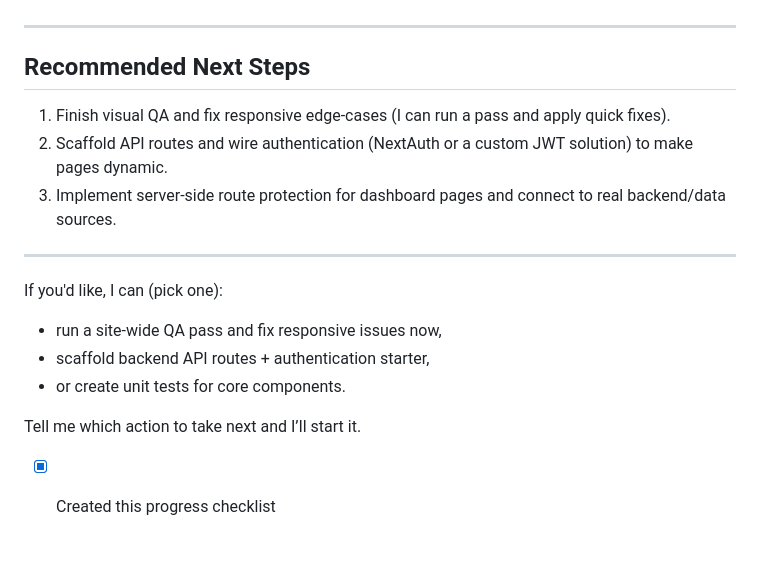
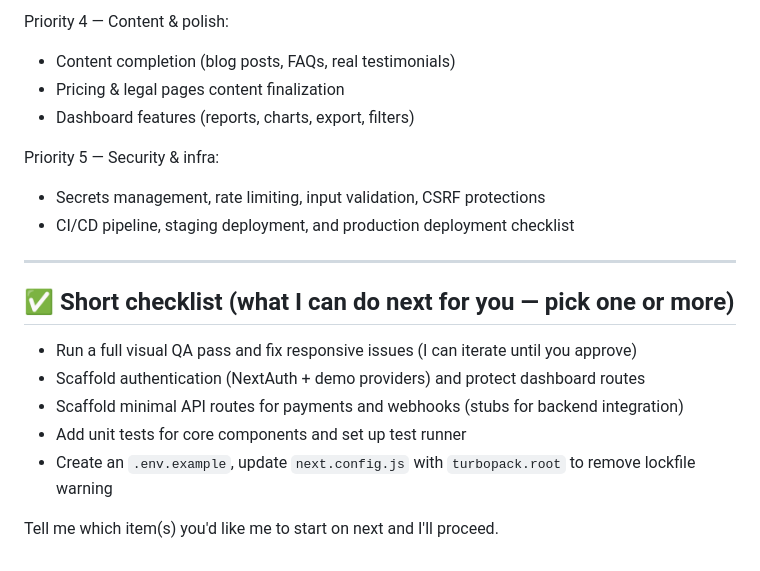
Before and after one commit to vic-viqee/fluxpay, a Markdown page: PROGRESS.md, the part around one of its changes. GitHub-like rendering.

Commit message:
Update PROGRESS.md: current status, completed work, and remaining tasks

```diff
--- a/PROGRESS.md
+++ b/PROGRESS.md
@@ -70,19 +70,22 @@ Phase 2 complete: UI, components, and page styling finished. Visual QA and respo
+Priority 4 — Content & polish:
+
+- Content completion (blog posts, FAQs, real testimonials)
+- Pricing & legal pages content finalization
+- Dashboard features (reports, charts, export, filters)
+
+Priority 5 — Security & infra:
+
+- Secrets management, rate limiting, input validation, CSRF protections
+- CI/CD pipeline, staging deployment, and production deployment checklist
 
 ---
 
-## Recommended Next Steps
+## ✅ Short checklist (what I can do next for you — pick one or more)
 
-1. Finish visual QA and fix responsive edge-cases (I can run a pass and apply quick fixes).
-2. Scaffold API routes and wire authentication (NextAuth or a custom JWT solution) to make pages dynamic.
-3. Implement server-side route protection for dashboard pages and connect to real backend/data sources.
+- Run a full visual QA pass and fix responsive issues (I can iterate until you approve)
+- Scaffold authentication (NextAuth + demo providers) and protect dashboard routes
+- Scaffold minimal API routes for payments and webhooks (stubs for backend integration)
+- Add unit tests for core components and set up test runner
+- Create an `.env.example`, update `next.config.js` with `turbopack.root` to remove lockfile warning
 
----
-
-If you'd like, I can (pick one):
-
-- run a site-wide QA pass and fix responsive issues now,
-- scaffold backend API routes + authentication starter,
-- or create unit tests for core components.
-
-Tell me which action to take next and I’ll start it.
-- [x] Created this progress checklist
+Tell me which item(s) you'd like me to start on next and I'll proceed.
```
Also changed, not shown: other parts of PROGRESS.md (+54 -54 lines).
